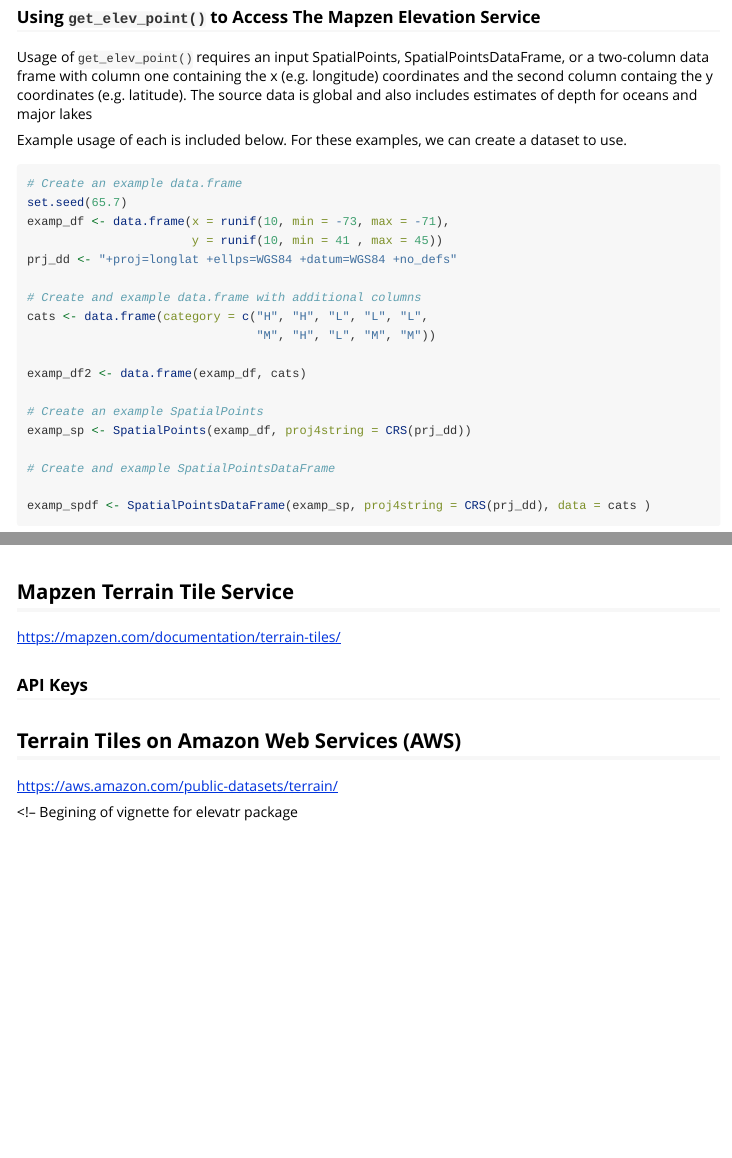
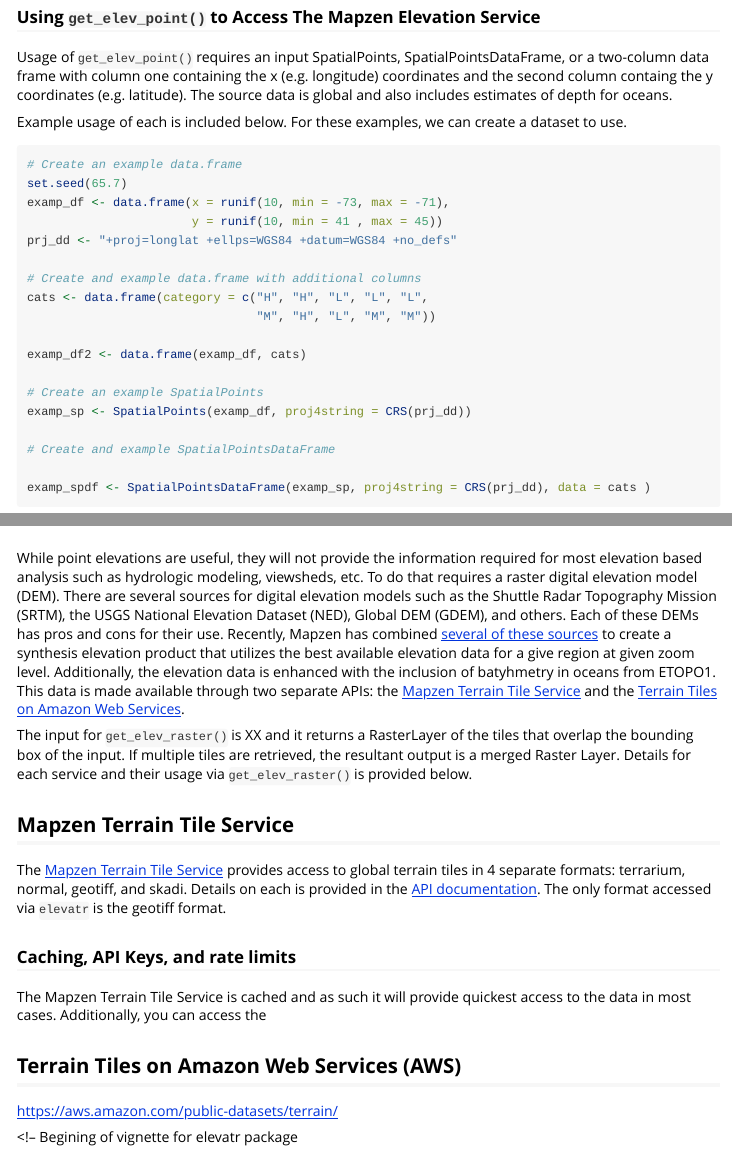
Before and after one commit to USEPA/elevatr, an R Markdown document (vignettes/introduction_to_elevatr.Rmd): the page in a window 1100 px wide, from 1080 px down, and a second part further down, joined at a grey line. Rendered offline with R 4.5, knitr and Pandoc, with nearby package versions; some code elsewhere in the file could not run offline; long lines of code are wrapped.

Commit message:
more added to vignette

```diff
--- a/vignettes/introduction_to_elevatr.Rmd
+++ b/vignettes/introduction_to_elevatr.Rmd
@@ -51,7 +51,7 @@
 
 ### Using `get_elev_point()` to Access The Mapzen Elevation Service
 
-Usage of `get_elev_point()` requires an input SpatialPoints, SpatialPointsDataFrame, or a two-column data frame with column one containing the x (e.g. longitude) coordinates and the second column containg the y coordinates (e.g. latitude).  The source data is global and also includes estimates of depth for oceans and major lakes
+Usage of `get_elev_point()` requires an input SpatialPoints, SpatialPointsDataFrame, or a two-column data frame with column one containing the x (e.g. longitude) coordinates and the second column containg the y coordinates (e.g. latitude).  The source data is global and also includes estimates of depth for oceans.
 
 Example usage of each is included below.  For these examples, we can create a dataset to use.
 
@@ -148,11 +148,18 @@
 
 # Get Raster Elevation Data
 
+While point elevations are useful, they will not provide the information required for most elevation based analysis such as hydrologic modeling, viewsheds, etc.  To do that requires a raster digital elevation model (DEM).  There are several sources for digital elevation models such as the Shuttle Radar Topography Mission (SRTM), the USGS National Elevation Dataset (NED), Global DEM (GDEM), and others.  Each of these DEMs has pros and cons for their use.  Recently, Mapzen has combined [several of these sources](https://mapzen.com/documentation/terrain-tiles/data-sources/) to create a synthesis elevation product that utilizes the best available elevation data for a give region at given zoom level.  Additionally, the elevation data is enhanced with the inclusion of batyhmetry in oceans from ETOPO1.  This data is made available through two separate APIs: the [Mapzen Terrain Tile Service](https://mapzen.com/documentation/terrain-tiles/) and the [Terrain Tiles on Amazon Web Services](https://aws.amazon.com/public-datasets/terrain/).
+
+The input for `get_elev_raster()` is XX and it returns a RasterLayer of the tiles that overlap the bounding box of the input.  If multiple tiles are retrieved, the resultant output is a merged Raster Layer.  Details for each service and their usage via `get_elev_raster()` is provided below.
+
 ## Mapzen Terrain Tile Service
 
-<https://mapzen.com/documentation/terrain-tiles/>
+The [Mapzen Terrain Tile Service](https://mapzen.com/documentation/terrain-tiles/) provides access to global terrain tiles in 4 separate formats: terrarium, normal, geotiff, and skadi.  Details on each is provided in the [API documentation](https://mapzen.com/documentation/terrain-tiles/formats/).  The only format accessed via `elevatr` is the geotiff format.
 
-### API Keys
+### Caching, API Keys, and rate limits
+The Mapzen Terrain Tile Service is cached and as such it will provide quickest access to the data in most cases.  Additionally, you can access the
+
+
 
 ## Terrain Tiles on Amazon Web Services (AWS)
 
```
Also changed, not shown: vignettes/introduction_to_elevatr.R (+0 -27 lines), 1 other file.
